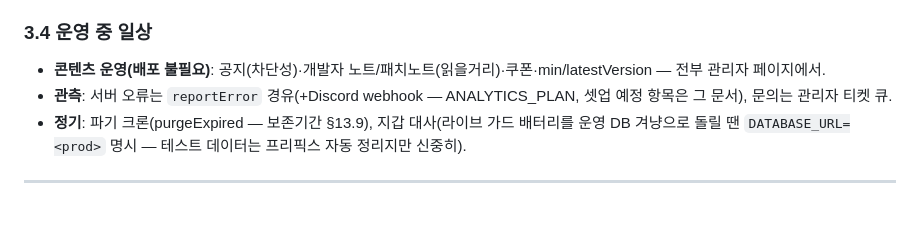
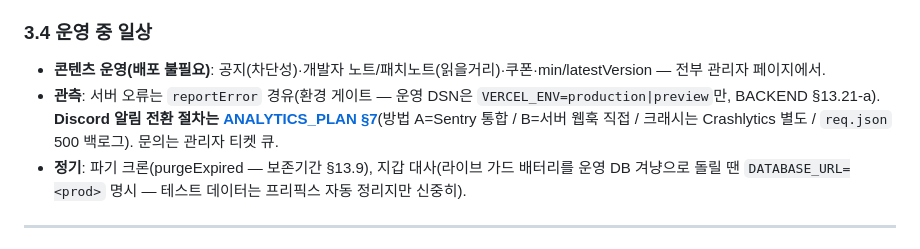
Before and after one commit to sonwheesung/volleyball, a Markdown page: docs/SERVER_OPS.md, the part around the change. GitHub-like rendering; blank space fills up the shorter version.

```diff
--- a/docs/SERVER_OPS.md
+++ b/docs/SERVER_OPS.md
@@ -124,7 +124,7 @@ curl https://volleyball-jet-nine.vercel.app/api/devnotes     # 새 라우트 200
 
 ### 3.4 운영 중 일상
 - **콘텐츠 운영(배포 불필요)**: 공지(차단성)·개발자 노트/패치노트(읽을거리)·쿠폰·min/latestVersion — 전부 관리자 페이지에서.
-- **관측**: 서버 오류는 `reportError` 경유(+Discord webhook — ANALYTICS_PLAN, 셋업 예정 항목은 그 문서), 문의는 관리자 티켓 큐.
+- **관측**: 서버 오류는 `reportError` 경유(환경 게이트 — 운영 DSN은 `VERCEL_ENV=production|preview`만, BACKEND §13.21-a). **Discord 알림 전환 절차는 [ANALYTICS_PLAN §7](./ANALYTICS_PLAN.md#7-운영-알림-셋업--discord-연동-사용자-직접-셋업-예정)**(방법 A=Sentry 통합 / B=서버 웹훅 직접 / 크래시는 Crashlytics 별도 / `req.json` 500 백로그). 문의는 관리자 티켓 큐.
 - **정기**: 파기 크론(purgeExpired — 보존기간 §13.9), 지갑 대사(라이브 가드 배터리를 운영 DB 겨냥으로 돌릴 땐 `DATABASE_URL=<prod>` 명시 — 테스트 데이터는 프리픽스 자동 정리지만 신중히).
 
 ---
```
Also changed, not shown: docs/ANALYTICS_PLAN.md (+32 -0 lines).
